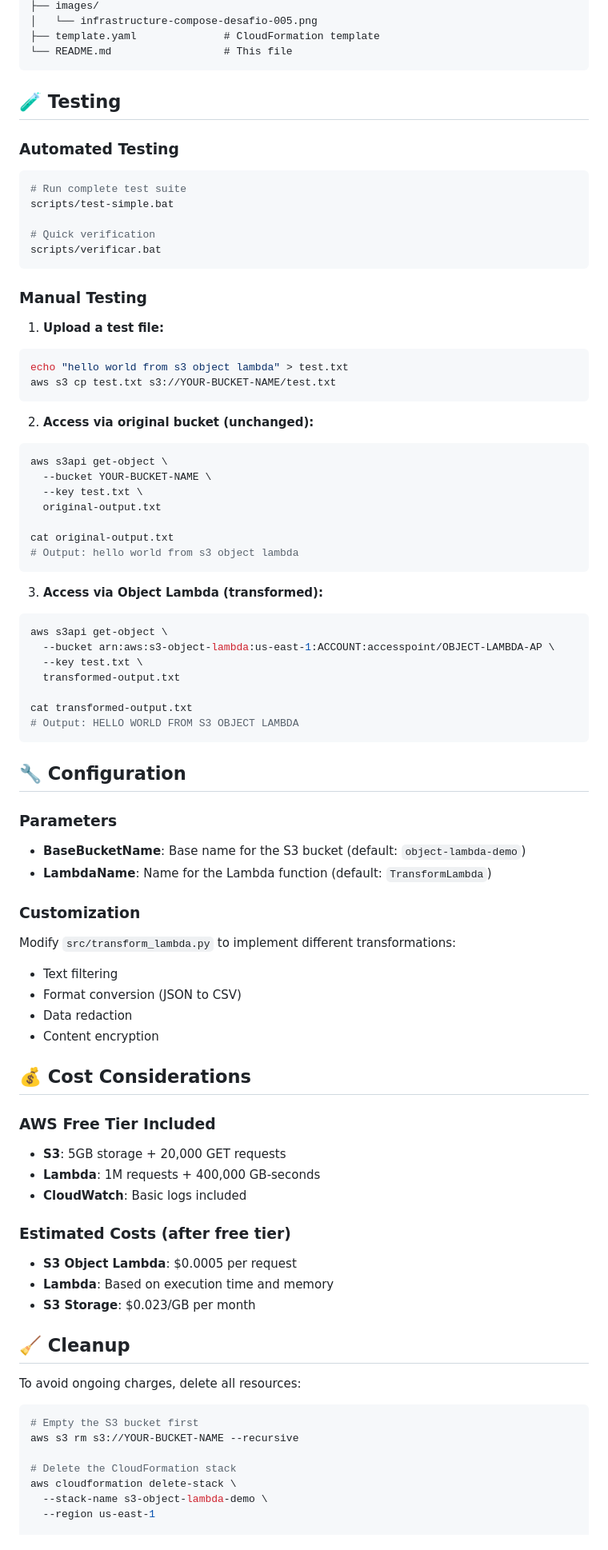
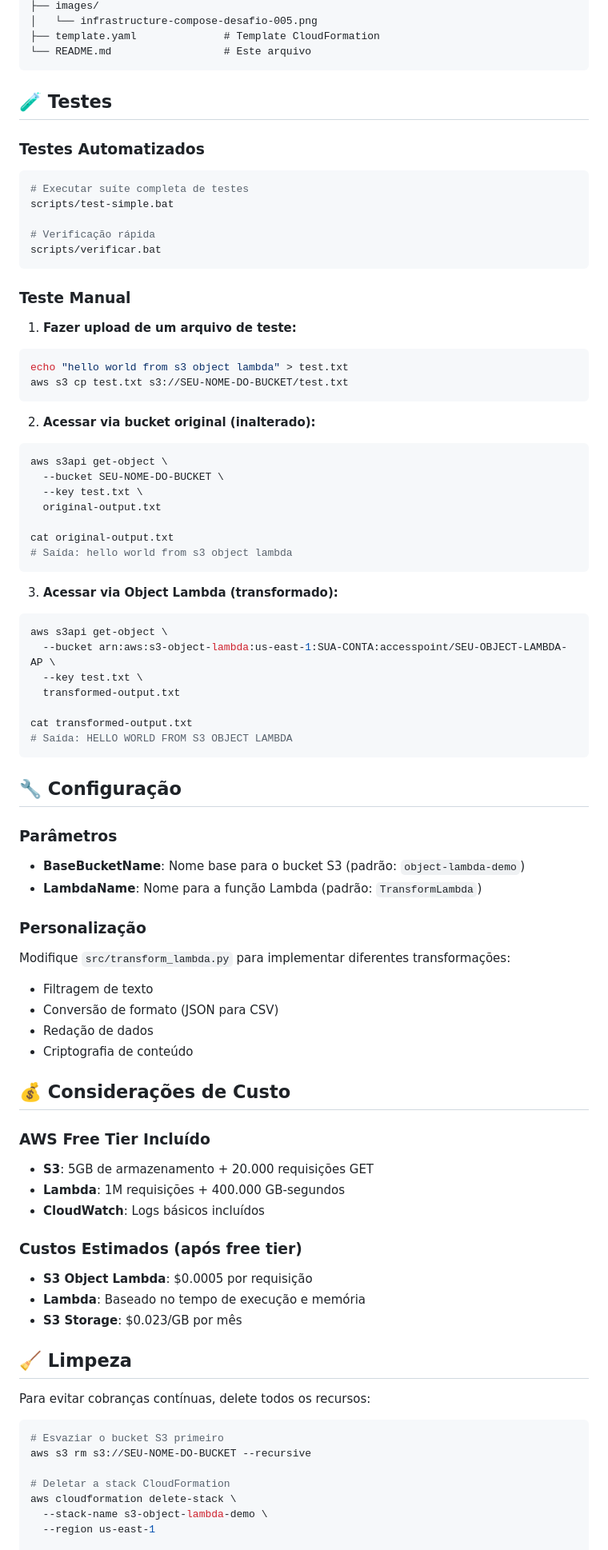
Before and after one commit to sinngjpeg/aws-cloud-practitioner, a Markdown page: Desafios/005/README.md, the part around one of its changes. Shown at 80% size. GitHub-like rendering.

Commit message:
adiciona desafio 005

````diff
--- a/Desafios/005/README.md
+++ b/Desafios/005/README.md
@@ -86,84 +86,84 @@ cd scripts
 ├── images/
 │   └── infrastructure-compose-desafio-005.png
-├── template.yaml              # CloudFormation template
-└── README.md                  # This file
+├── template.yaml              # Template CloudFormation
+└── README.md                  # Este arquivo
 ```
 
-## 🧪 Testing
+## 🧪 Testes
 
-### Automated Testing
+### Testes Automatizados
 ```bash
-# Run complete test suite
+# Executar suíte completa de testes
 scripts/test-simple.bat
 
-# Quick verification
+# Verificação rápida
 scripts/verificar.bat
 ```
 
-### Manual Testing
+### Teste Manual
 
-1. **Upload a test file:**
+1. **Fazer upload de um arquivo de teste:**
 ```bash
 echo "hello world from s3 object lambda" > test.txt
-aws s3 cp test.txt s3://YOUR-BUCKET-NAME/test.txt
+aws s3 cp test.txt s3://SEU-NOME-DO-BUCKET/test.txt
 ```
 
-2. **Access via original bucket (unchanged):**
+2. **Acessar via bucket original (inalterado):**
 ```bash
 aws s3api get-object \
-  --bucket YOUR-BUCKET-NAME \
+  --bucket SEU-NOME-DO-BUCKET \
   --key test.txt \
   original-output.txt
 
 cat original-output.txt
-# Output: hello world from s3 object lambda
+# Saída: hello world from s3 object lambda
 ```
 
-3. **Access via Object Lambda (transformed):**
+3. **Acessar via Object Lambda (transformado):**
 ```bash
 aws s3api get-object \
-  --bucket arn:aws:s3-object-lambda:us-east-1:ACCOUNT:accesspoint/OBJECT-LAMBDA-AP \
+  --bucket arn:aws:s3-object-lambda:us-east-1:SUA-CONTA:accesspoint/SEU-OBJECT-LAMBDA-AP \
   --key test.txt \
   transformed-output.txt
 
 cat transformed-output.txt
-# Output: HELLO WORLD FROM S3 OBJECT LAMBDA
+# Saída: HELLO WORLD FROM S3 OBJECT LAMBDA
 ```
 
-## 🔧 Configuration
+## 🔧 Configuração
 
-### Parameters
-- **BaseBucketName**: Base name for the S3 bucket (default: `object-lambda-demo`)
-- **LambdaName**: Name for the Lambda function (default: `TransformLambda`)
+### Parâmetros
+- **BaseBucketName**: Nome base para o bucket S3 (padrão: `object-lambda-demo`)
+- **LambdaName**: Nome para a função Lambda (padrão: `TransformLambda`)
 
-### Customization
-Modify `src/transform_lambda.py` to implement different transformations:
-- Text filtering
-- Format conversion (JSON to CSV)
-- Data redaction
-- Content encryption
+### Personalização
+Modifique `src/transform_lambda.py` para implementar diferentes transformações:
+- Filtragem de texto
+- Conversão de formato (JSON para CSV)
+- Redação de dados
+- Criptografia de conteúdo
 
-## 💰 Cost Considerations
+## 💰 Considerações de Custo
 
-### AWS Free Tier Included
-- **S3**: 5GB storage + 20,000 GET requests
-- **Lambda**: 1M requests + 400,000 GB-seconds
-- **CloudWatch**: Basic logs included
+### AWS Free Tier Incluído
+- **S3**: 5GB de armazenamento + 20.000 requisições GET
+- **Lambda**: 1M requisições + 400.000 GB-segundos
+- **CloudWatch**: Logs básicos incluídos
 
-### Estimated Costs (after free tier)
-- **S3 Object Lambda**: $0.0005 per request
-- **Lambda**: Based on execution time and memory
-- **S3 Storage**: $0.023/GB per month
+### Custos Estimados (após free tier)
+- **S3 Object Lambda**: $0.0005 por requisição
+- **Lambda**: Baseado no tempo de execução e memória
+- **S3 Storage**: $0.023/GB por mês
 
-## 🧹 Cleanup
+## 🧹 Limpeza
 
-To avoid ongoing charges, delete all resources:
+Para evitar cobranças contínuas, delete todos os recursos:
 
 ```bash
-# Empty the S3 bucket first
-aws s3 rm s3://YOUR-BUCKET-NAME --recursive
+# Esvaziar o bucket S3 primeiro
+aws s3 rm s3://SEU-NOME-DO-BUCKET --recursive
 
-# Delete the CloudFormation stack
+# Deletar a stack CloudFormation
 aws cloudformation delete-stack \
   --stack-name s3-object-lambda-demo \
   --region us-east-1
````
Also changed, not shown: other parts of Desafios/005/README.md (+56 -56 lines), Desafios/005/SECURITY.md (added, +48 -0 lines).
